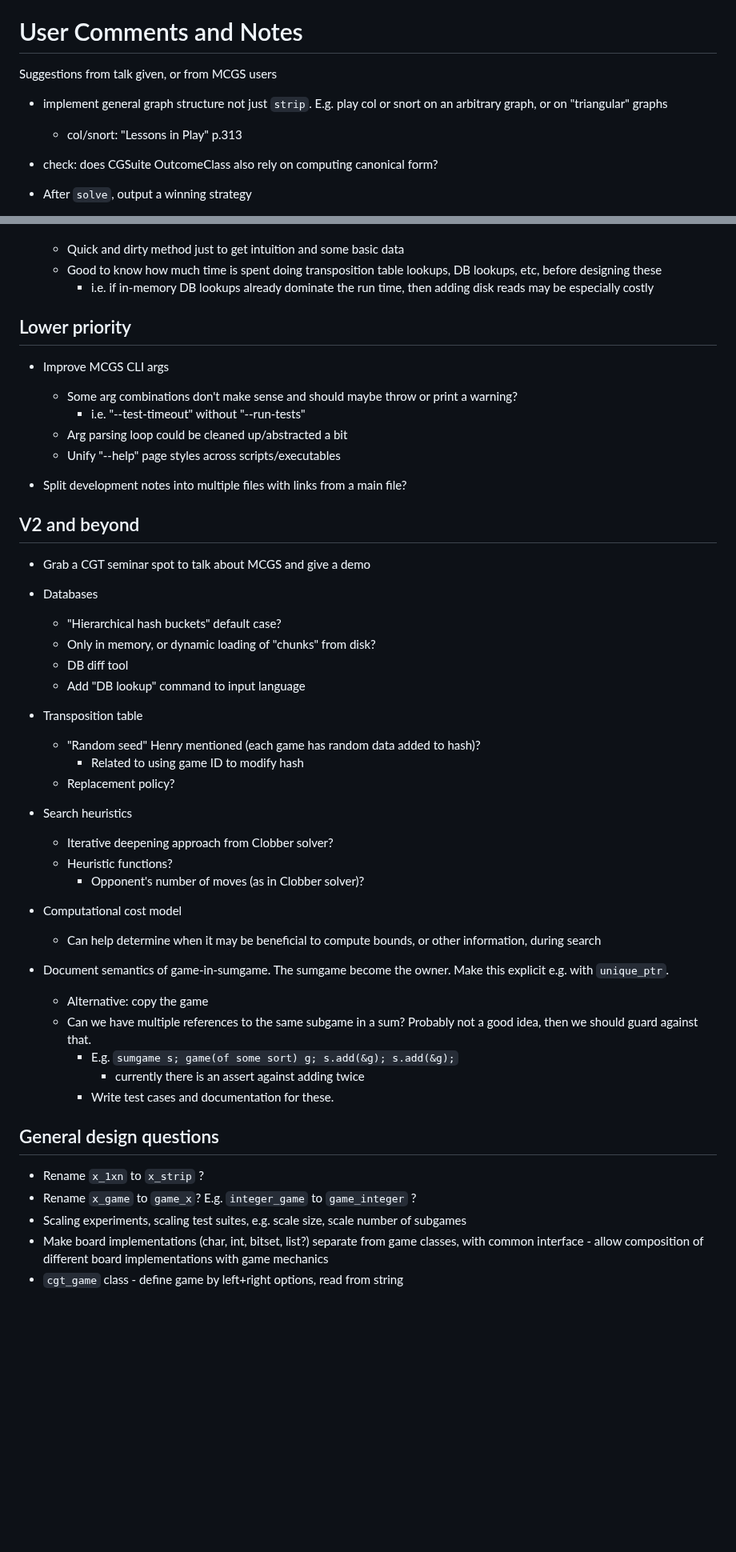
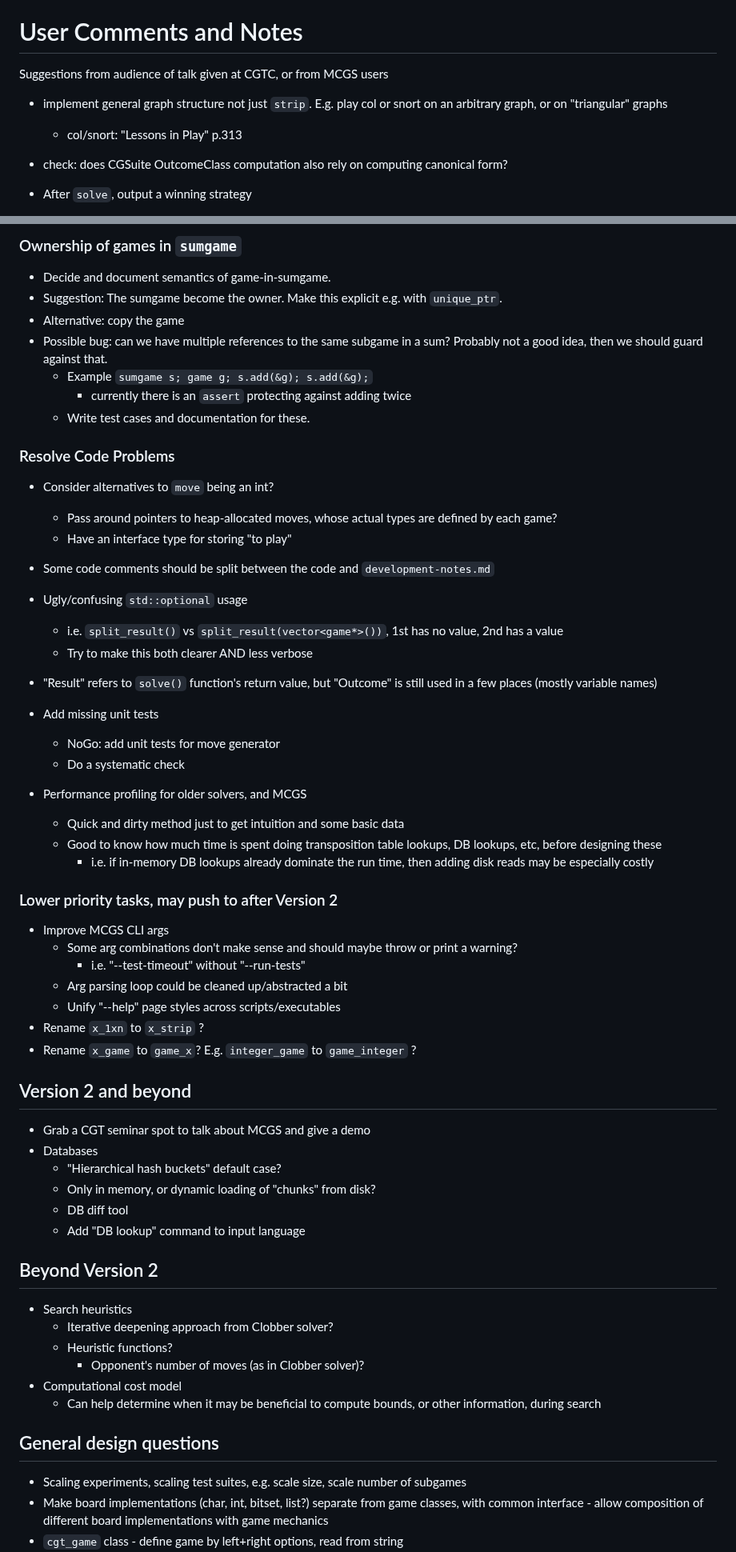
Before and after one commit to ualberta-mueller-group/MCGS, a Markdown page: docs/todo.md, 2 parts joined by grey strips. Shown at 80% size. GitHub-like rendering; blank space fills up the shorter version.

```diff
--- a/docs/todo.md
+++ b/docs/todo.md
@@ -2,12 +2,12 @@
 - none known
 
 # User Comments and Notes
-Suggestions from talk given, or from MCGS users
+Suggestions from audience of talk given at CGTC, or from MCGS users
 
 - implement general graph structure not just `strip`. E.g. play col or snort on an arbitrary graph, or on "triangular" graphs
     - col/snort: "Lessons in Play" p.313
 
-- check: does CGSuite OutcomeClass also rely on computing canonical form?
+- check: does CGSuite OutcomeClass computation also rely on computing canonical form?
 
 - After `solve`, output a winning strategy
     - Have a player that can play through a proof.
@@ -88,27 +76,51 @@ Suggestions from talk given, or from MCGS users
+### Ownership of games in `sumgame`
+- Decide and document semantics of game-in-sumgame.
+- Suggestion: The sumgame become the owner. Make this explicit e.g. with `unique_ptr`.
+- Alternative: copy the game
+- Possible bug: can we have multiple references to the same subgame in a sum? Probably not a good idea, then we should guard against that.
+    - Example `sumgame s; game g; s.add(&g); s.add(&g);`
+        - currently there is an `assert` protecting against adding twice
+    - Write test cases and documentation for these.
+
+### Resolve Code Problems
+
+- Consider alternatives to `move` being an int?
+    - Pass around pointers to heap-allocated moves, whose actual types
+    are defined by each game?
+    - Have an interface type for storing "to play"
+- Some code comments should be split between the code and `development-notes.md`
+- Ugly/confusing `std::optional` usage
+    - i.e. `split_result()` vs `split_result(vector<game*>())`, 1st has no value, 2nd has a value
+    - Try to make this both clearer AND less verbose
+- "Result" refers to `solve()` function's return value, but "Outcome" is still used in a few places (mostly variable names)
+- Add missing unit tests
+    - NoGo: add unit tests for move generator
+    - Do a systematic check
+
+- Performance profiling for older solvers, and MCGS
     - Quick and dirty method just to get intuition and some basic data
     - Good to know how much time is spent doing transposition table lookups, DB lookups, etc, before designing these
         - i.e. if in-memory DB lookups already dominate the run time, then adding disk reads may be especially costly
 
-## Lower priority
+### Lower priority tasks, may push to after Version 2
 - Improve MCGS CLI args
     - Some arg combinations don't make sense and should maybe throw or print a warning?
         - i.e. "--test-timeout" without "--run-tests"
     - Arg parsing loop could be cleaned up/abstracted a bit
     - Unify "--help" page styles across scripts/executables
+- Rename `x_1xn` to `x_strip` ?
+- Rename `x_game` to `game_x`? E.g. `integer_game` to `game_integer` ?
 
-- Split development notes into multiple files with links from a main file?
 
-## V2 and beyond
+## Version 2 and beyond
 - Grab a CGT seminar spot to talk about MCGS and give a demo
 - Databases
     - "Hierarchical hash buckets" default case?
     - Only in memory, or dynamic loading of "chunks" from disk?
     - DB diff tool
     - Add "DB lookup" command to input language
-- Transposition table
-    - "Random seed" Henry mentioned (each game has random data added to hash)?
-        - Related to using game ID to modify hash
-    - Replacement policy?
+
+## Beyond Version 2
 - Search heuristics
     - Iterative deepening approach from Clobber solver?
     - Heuristic functions?
@@ -117,16 +129,8 @@ Suggestions from talk given, or from MCGS users
     - Can help determine when it may be beneficial to compute bounds, or other information,
     during search
 
-- Document semantics of game-in-sumgame. The sumgame become the owner. Make this explicit e.g. with `unique_ptr`.
-    - Alternative: copy the game
-    - Can we have multiple references to the same subgame in a sum? Probably not a good idea, then we should guard against that.
-        - E.g. `sumgame s; game(of some sort) g; s.add(&g); s.add(&g);`
-            - currently there is an assert against adding twice
-        - Write test cases and documentation for these.
 
 ## General design questions
-- Rename `x_1xn` to `x_strip` ?
-- Rename `x_game` to `game_x`? E.g. `integer_game` to `game_integer` ?
 - Scaling experiments, scaling test suites, e.g. scale size, scale number of subgames
 - Make board implementations (char, int, bitset, list?) separate from game classes, with common interface - allow composition of different board implementations with game mechanics
 - `cgt_game` class - define game by left+right options, read from string
```
Also changed, not shown: other parts of docs/todo.md (+48 -58 lines), docs/development-notes.md (+32 -27 lines).
